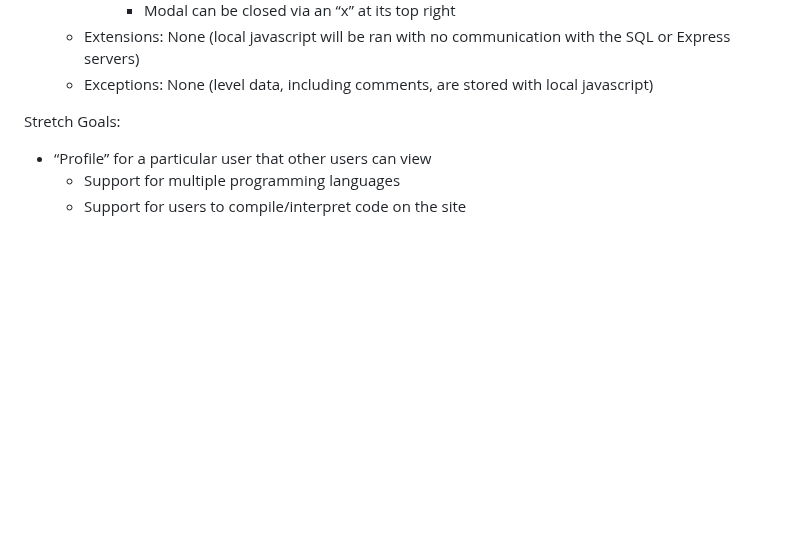
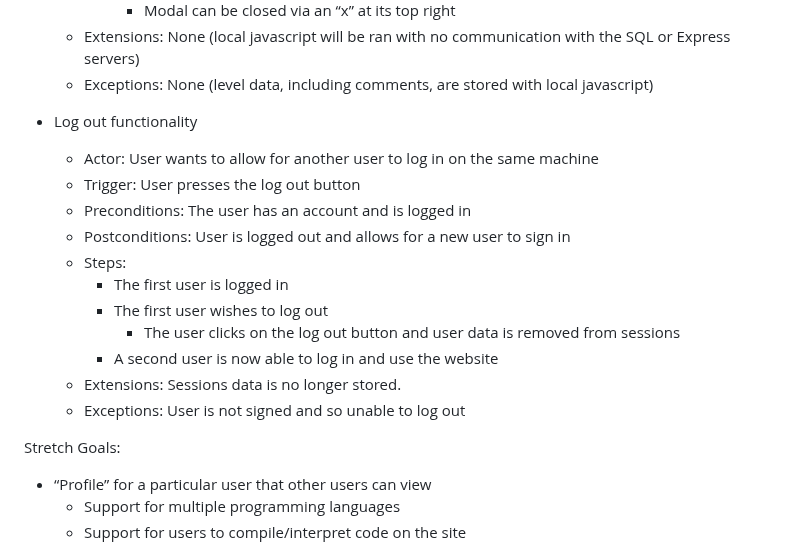
Before and after one commit to peytonju/team-5-spryntax, a Markdown page: README.md, the part around the change. GitHub-like rendering; blank space fills up the shorter version.

Commit message:
Update README.md
Added log out as a functionality

```diff
--- a/README.md
+++ b/README.md
@@ -104,6 +104,18 @@ Minimum Viable Product Goals:
       * Modal can be closed via an “x” at its top right
   * Extensions: None (local javascript will be ran with no communication with the SQL or Express servers)
   * Exceptions: None (level data, including comments, are stored with local javascript)
+* Log out functionality
+  * Actor: User wants to allow for another user to log in on the same machine
+  * Trigger: User presses the log out button
+  * Preconditions: The user has an account and is logged in
+  * Postconditions: User is logged out and allows for a new user to sign in
+  * Steps:
+    * The first user is logged in
+    * The first user wishes to log out
+      * The user clicks on the log out button and user data is removed from sessions
+    * A second user is now able to log in and use the website
+  * Extensions: Sessions data is no longer stored.
+  * Exceptions: User is not signed and so unable to log out
 
 Stretch Goals:
 - “Profile” for a particular user that other users can view
```
